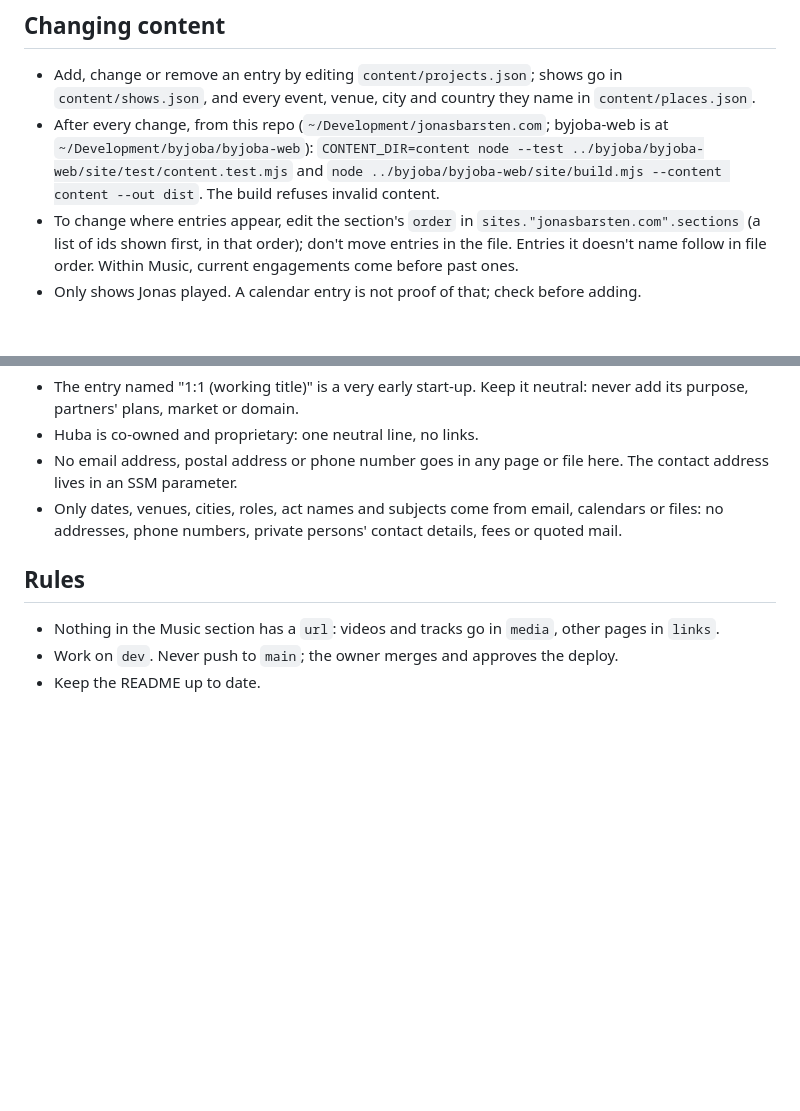
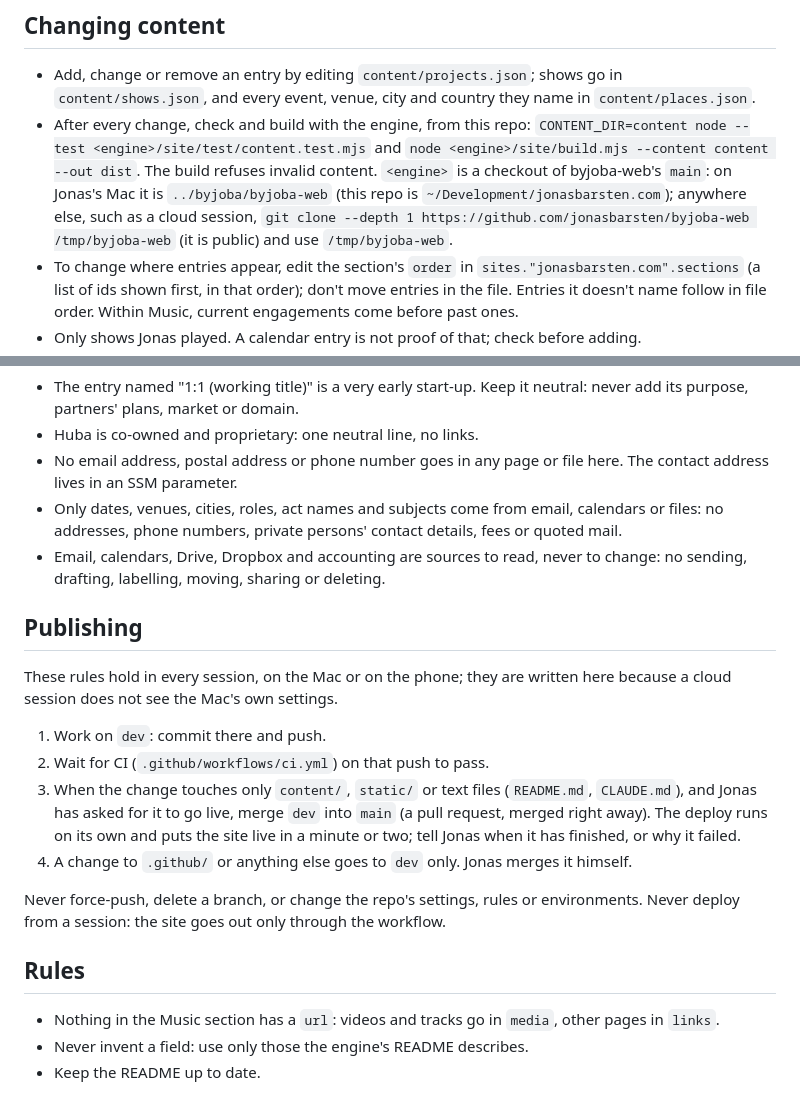
Before and after one commit to jonasbarsten/jonasbarsten.com, a Markdown page: CLAUDE.md, 2 parts joined by grey strips. Drawn GitHub-style; blank space fills up the shorter version.

Commit message:
docs: publishing rules for every session, phone included; the merge deploys
Co-Authored-By: Claude Opus 5.5 <noreply@anthropic.com>
Claude-Session: https://claude.ai/code/session_018osQTjWByZjpwHK9yci2F5

```diff
--- a/CLAUDE.md
+++ b/CLAUDE.md
@@ -7,7 +7,7 @@ holds data only. Read `README.md` for the layout, preview and deploy.
 ## Changing content
 
 - Add, change or remove an entry by editing `content/projects.json`; shows go in `content/shows.json`, and every event, venue, city and country they name in `content/places.json`.
-- After every change, from this repo (`~/Development/jonasbarsten.com`; byjoba-web is at `~/Development/byjoba/byjoba-web`): `CONTENT_DIR=content node --test ../byjoba/byjoba-web/site/test/content.test.mjs` and `node ../byjoba/byjoba-web/site/build.mjs --content content --out dist`. The build refuses invalid content.
+- After every change, check and build with the engine, from this repo: `CONTENT_DIR=content node --test <engine>/site/test/content.test.mjs` and `node <engine>/site/build.mjs --content content --out dist`. The build refuses invalid content. `<engine>` is a checkout of byjoba-web's `main`: on Jonas's Mac it is `../byjoba/byjoba-web` (this repo is `~/Development/jonasbarsten.com`); anywhere else, such as a cloud session, `git clone --depth 1 https://github.com/jonasbarsten/byjoba-web /tmp/byjoba-web` (it is public) and use `/tmp/byjoba-web`.
 - To change where entries appear, edit the section's `order` in `sites."jonasbarsten.com".sections` (a list of ids shown first, in that order); don't move entries in the file. Entries it doesn't name follow in file order. Within Music, current engagements come before past ones.
 - Only shows Jonas played. A calendar entry is not proof of that; check before adding.
 - An entry that belongs on byjoba.com (software and hardware Jonas makes on his own initiative) goes in byjoba-web's content instead. Nothing is listed on both sites.
@@ -34,9 +34,21 @@ This repo is public.
 - Huba is co-owned and proprietary: one neutral line, no links.
 - No email address, postal address or phone number goes in any page or file here. The contact address lives in an SSM parameter.
 - Only dates, venues, cities, roles, act names and subjects come from email, calendars or files: no addresses, phone numbers, private persons' contact details, fees or quoted mail.
+- Email, calendars, Drive, Dropbox and accounting are sources to read, never to change: no sending, drafting, labelling, moving, sharing or deleting.
+
+## Publishing
+
+These rules hold in every session, on the Mac or on the phone; they are written here because a cloud session does not see the Mac's own settings.
+
+1. Work on `dev`: commit there and push.
+2. Wait for CI (`.github/workflows/ci.yml`) on that push to pass.
+3. When the change touches only `content/`, `static/` or text files (`README.md`, `CLAUDE.md`), and Jonas has asked for it to go live, merge `dev` into `main` (a pull request, merged right away). The deploy runs on its own and puts the site live in a minute or two; tell Jonas when it has finished, or why it failed.
+4. A change to `.github/` or anything else goes to `dev` only. Jonas merges it himself.
+
+Never force-push, delete a branch, or change the repo's settings, rules or environments. Never deploy from a session: the site goes out only through the workflow.
 
 ## Rules
 
 - Nothing in the Music section has a `url`: videos and tracks go in `media`, other pages in `links`.
-- Work on `dev`. Never push to `main`; the owner merges and approves the deploy.
+- Never invent a field: use only those the engine's README describes.
 - Keep the README up to date.
```
Also changed, not shown: README.md (+7 -2 lines).
